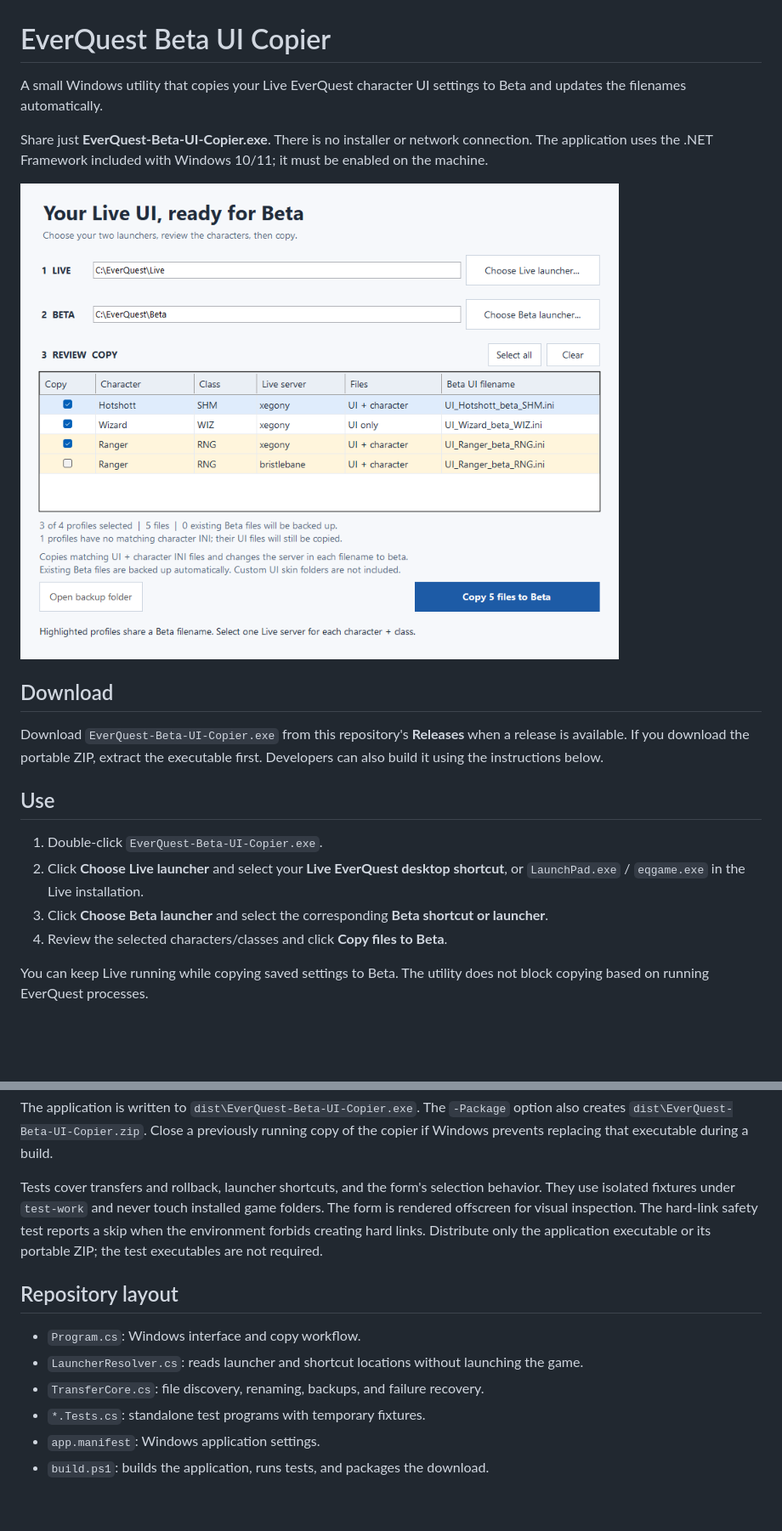
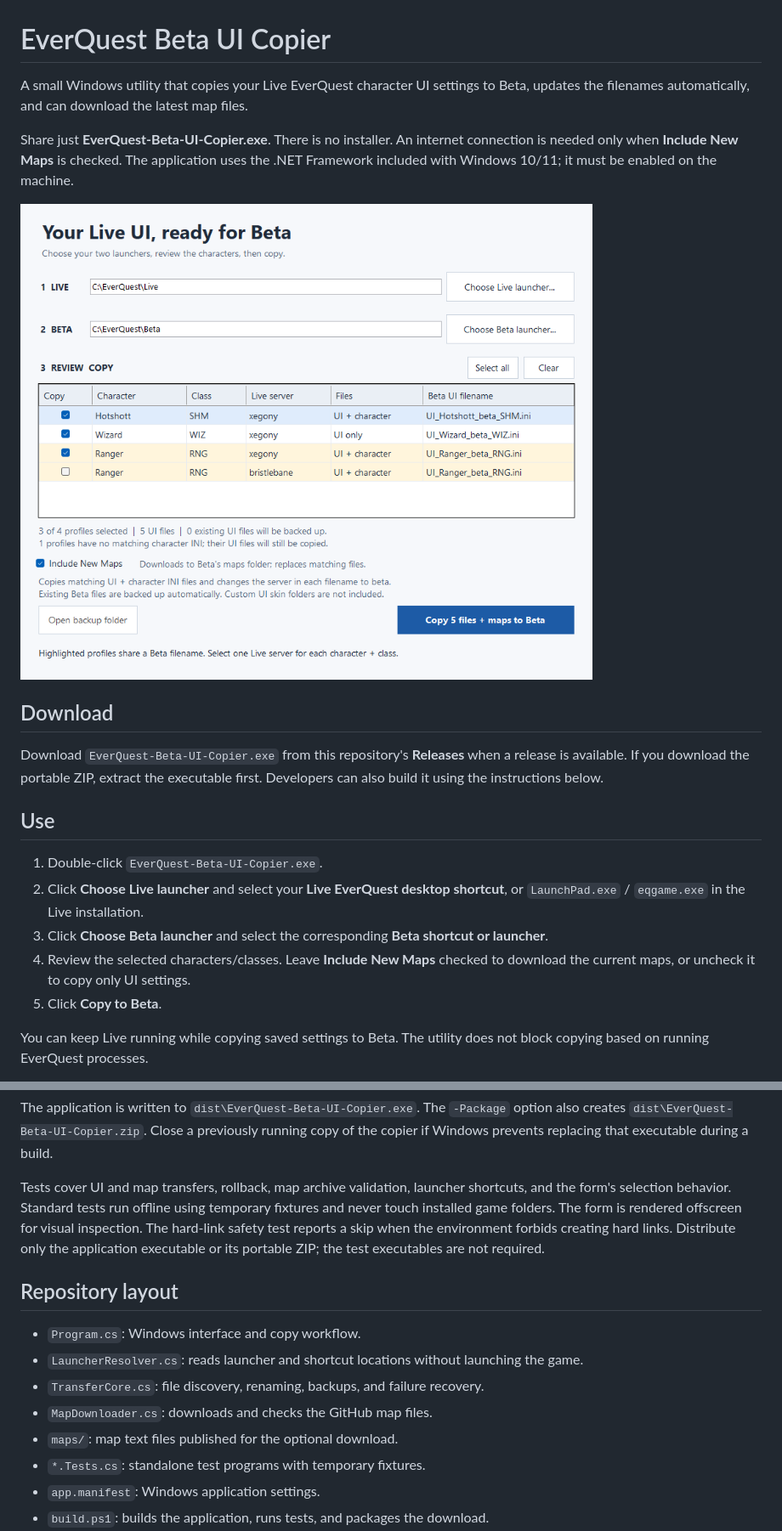
Before and after one commit to Ewiclip/Beta-UI-Copier, a Markdown page: README.md, 2 parts joined by grey strips. Shown at 85% size. Drawn GitHub-style; pictures changed too: docs/preview.png; blank space fills up the shorter version.

Commit message:
Release v1.1.0 with optional Beta map downloads

```diff
--- a/README.md
+++ b/README.md
@@ -1,8 +1,8 @@
 # EverQuest Beta UI Copier
 
-A small Windows utility that copies your Live EverQuest character UI settings to Beta and updates the filenames automatically.
+A small Windows utility that copies your Live EverQuest character UI settings to Beta, updates the filenames automatically, and can download the latest map files.
 
-Share just **EverQuest-Beta-UI-Copier.exe**. There is no installer or network connection. The application uses the .NET Framework included with Windows 10/11; it must be enabled on the machine.
+Share just **EverQuest-Beta-UI-Copier.exe**. There is no installer. An internet connection is needed only when **Include New Maps** is checked. The application uses the .NET Framework included with Windows 10/11; it must be enabled on the machine.
 
 ![EverQuest Beta UI Copier with example profiles](docs/preview.png)
 
@@ -15,7 +15,8 @@ Download `EverQuest-Beta-UI-Copier.exe` from this repository's **Releases** when
 1. Double-click `EverQuest-Beta-UI-Copier.exe`.
 2. Click **Choose Live launcher** and select your **Live EverQuest desktop shortcut**, or `LaunchPad.exe` / `eqgame.exe` in the Live installation.
 3. Click **Choose Beta launcher** and select the corresponding **Beta shortcut or launcher**.
-4. Review the selected characters/classes and click **Copy files to Beta**.
+4. Review the selected characters/classes. Leave **Include New Maps** checked to download the current maps, or uncheck it to copy only UI settings.
+5. Click **Copy to Beta**.
 
 You can keep Live running while copying saved settings to Beta. The utility does not block copying based on running EverQuest processes.
 
@@ -58,13 +67,15 @@ powershell -NoProfile -File .\build.ps1 -Test -Package
 
 The application is written to `dist\EverQuest-Beta-UI-Copier.exe`. The `-Package` option also creates `dist\EverQuest-Beta-UI-Copier.zip`. Close a previously running copy of the copier if Windows prevents replacing that executable during a build.
 
-Tests cover transfers and rollback, launcher shortcuts, and the form's selection behavior. They use isolated fixtures under `test-work` and never touch installed game folders. The form is rendered offscreen for visual inspection. The hard-link safety test reports a skip when the environment forbids creating hard links. Distribute only the application executable or its portable ZIP; the test executables are not required.
+Tests cover UI and map transfers, rollback, map archive validation, launcher shortcuts, and the form's selection behavior. Standard tests run offline using temporary fixtures and never touch installed game folders. The form is rendered offscreen for visual inspection. The hard-link safety test reports a skip when the environment forbids creating hard links. Distribute only the application executable or its portable ZIP; the test executables are not required.
 
 ## Repository layout
 
 - `Program.cs`: Windows interface and copy workflow.
 - `LauncherResolver.cs`: reads launcher and shortcut locations without launching the game.
 - `TransferCore.cs`: file discovery, renaming, backups, and failure recovery.
+- `MapDownloader.cs`: downloads and checks the GitHub map files.
+- `maps/`: map text files published for the optional download.
 - `*.Tests.cs`: standalone test programs with temporary fixtures.
 - `app.manifest`: Windows application settings.
 - `build.ps1`: builds the application, runs tests, and packages the download.
```
Also changed, not shown: other parts of README.md (+11 -3 lines), 7 other files.
